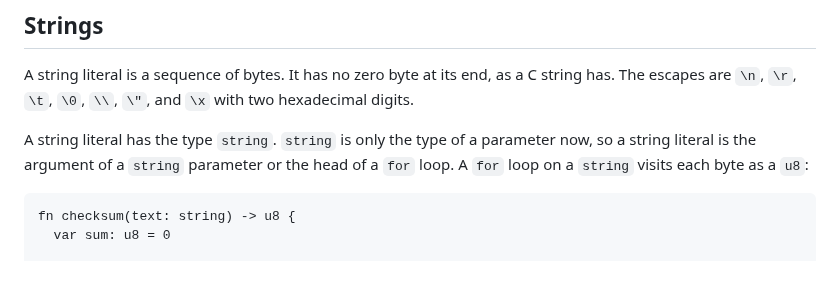
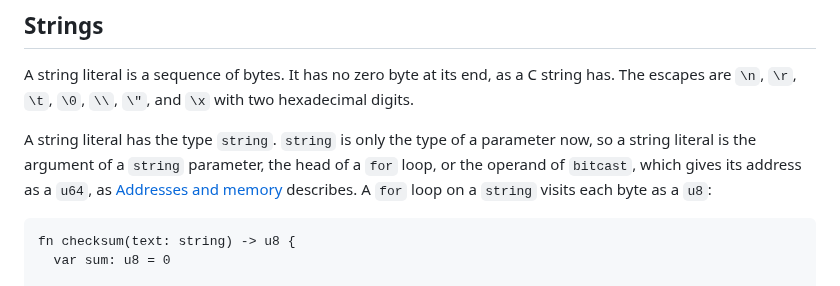
Before and after one commit to wystlang/wyst.dev, a Markdown page: content/docs/values.md, the part around the change. Rendered like a GitHub page.

````diff
--- a/content/docs/values.md
+++ b/content/docs/values.md
@@ -155,9 +155,10 @@ as a C string has. The escapes are `\n`, `\r`, `\t`, `\0`, `\\`, `\"`, and
 `\x` with two hexadecimal digits.
 
 A string literal has the type `string`. `string` is only the type of a
-parameter now, so a string literal is the argument of a `string` parameter
-or the head of a `for` loop. A `for` loop on a `string` visits each byte
-as a `u8`:
+parameter now, so a string literal is the argument of a `string` parameter,
+the head of a `for` loop, or the operand of `bitcast`, which gives its
+address as a `u64`, as [Addresses and memory](/docs/addresses/#bitcast)
+describes. A `for` loop on a `string` visits each byte as a `u8`:
 
 ```wyst
 fn checksum(text: string) -> u8 {
````
Also changed, not shown: content/docs/addresses.md (+27 -3 lines), content/docs/code-generation.md (+1 -1 lines).
